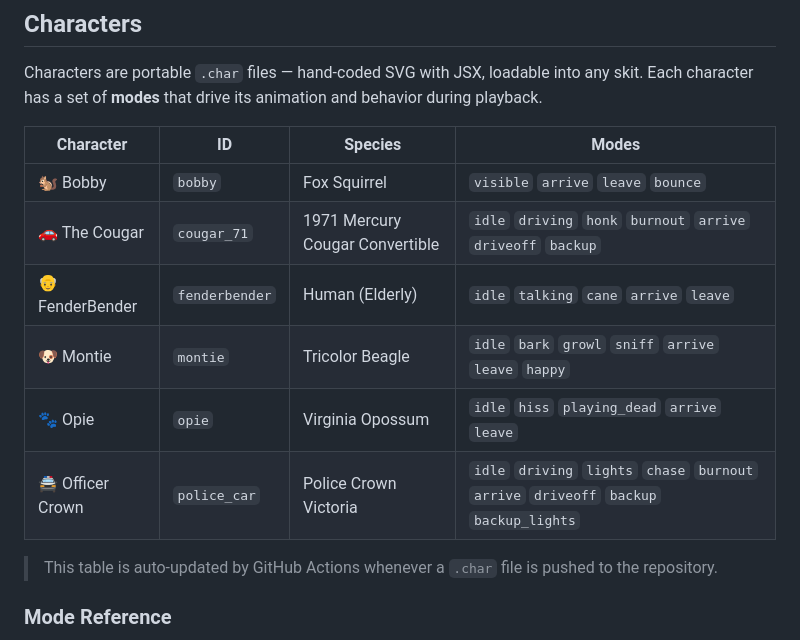
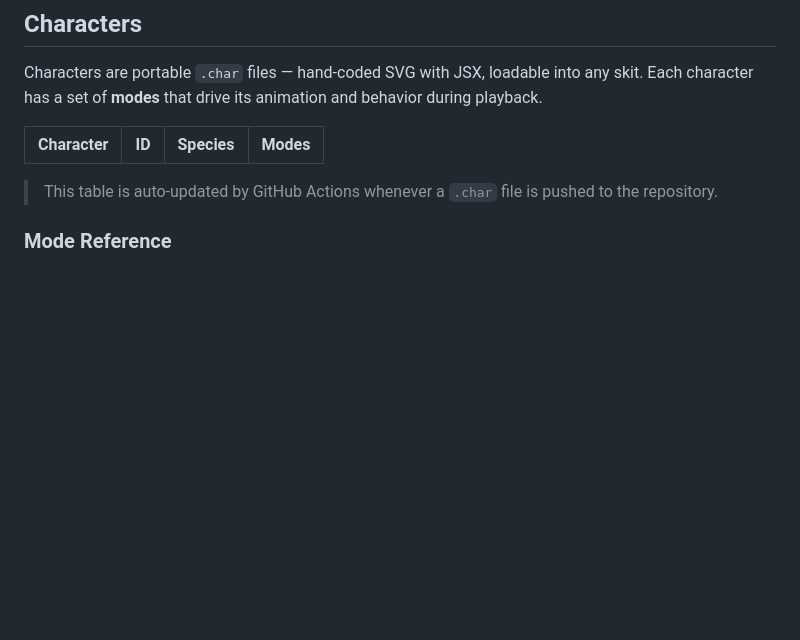
Before and after one commit to unixabg/FYEOXSkits, a Markdown page: README.md, the part around the change. Drawn GitHub-style; blank space fills up the shorter version.

Commit message:
chore: auto-update character table [skip ci]

```diff
--- a/README.md
+++ b/README.md
@@ -41,12 +41,7 @@ Characters are portable `.char` files — hand-coded SVG with JSX, loadable into
 <!-- CHAR_TABLE_START -->
 | Character | ID | Species | Modes |
 |---|---|---|---|
-| 🐿️ Bobby | `bobby` | Fox Squirrel | `visible` `arrive` `leave` `bounce` |
-| 🚗 The Cougar | `cougar_71` | 1971 Mercury Cougar Convertible | `idle` `driving` `honk` `burnout` `arrive` `driveoff` `backup` |
-| 👴 FenderBender | `fenderbender` | Human (Elderly) | `idle` `talking` `cane` `arrive` `leave` |
-| 🐶 Montie | `montie` | Tricolor Beagle | `idle` `bark` `growl` `sniff` `arrive` `leave` `happy` |
-| 🐾 Opie | `opie` | Virginia Opossum | `idle` `hiss` `playing_dead` `arrive` `leave` |
-| 🚔 Officer Crown | `police_car` | Police Crown Victoria | `idle` `driving` `lights` `chase` `burnout` `arrive` `driveoff` `backup` `backup_lights` |
+
 <!-- CHAR_TABLE_END -->
 
 > This table is auto-updated by GitHub Actions whenever a `.char` file is pushed to the repository.
```
